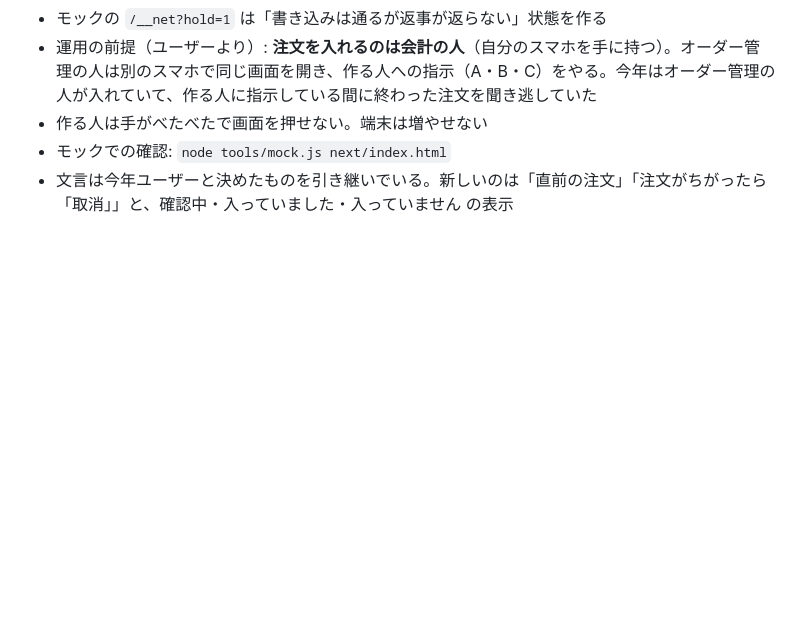
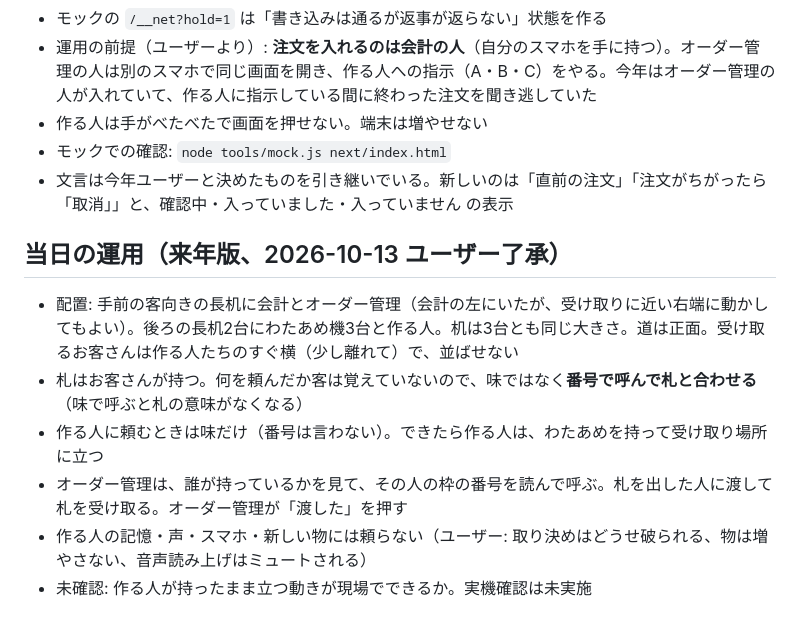
Before and after one commit to pondsnails/fuwa-cho, a Markdown page: CLAUDE.md, the part around the change. Drawn GitHub-style; blank space fills up the shorter version.

Commit message:
来年版: 当日の運用（配置と受け渡しの流れ）を記録する
Co-Authored-By: Claude Sonnet 5.5 <noreply@anthropic.com>

```diff
--- a/CLAUDE.md
+++ b/CLAUDE.md
@@ -90,3 +90,11 @@ http://localhost:8791/ を開く。`/__net?off=1` で電波断、`/__net?off=0`
 - 作る人は手がべたべたで画面を押せない。端末は増やせない
 - モックでの確認: `node tools/mock.js next/index.html`
 - 文言は今年ユーザーと決めたものを引き継いでいる。新しいのは「直前の注文」「注文がちがったら「取消」」と、確認中・入っていました・入っていません の表示
+
+## 当日の運用（来年版、2026-10-13 ユーザー了承）
+- 配置: 手前の客向きの長机に会計とオーダー管理（会計の左にいたが、受け取りに近い右端に動かしてもよい）。後ろの長机2台にわたあめ機3台と作る人。机は3台とも同じ大きさ。道は正面。受け取るお客さんは作る人たちのすぐ横（少し離れて）で、並ばせない
+- 札はお客さんが持つ。何を頼んだか客は覚えていないので、味ではなく**番号で呼んで札と合わせる**（味で呼ぶと札の意味がなくなる）
+- 作る人に頼むときは味だけ（番号は言わない）。できたら作る人は、わたあめを持って受け取り場所に立つ
+- オーダー管理は、誰が持っているかを見て、その人の枠の番号を読んで呼ぶ。札を出した人に渡して札を受け取る。オーダー管理が「渡した」を押す
+- 作る人の記憶・声・スマホ・新しい物には頼らない（ユーザー: 取り決めはどうせ破られる、物は増やさない、音声読み上げはミュートされる）
+- 未確認: 作る人が持ったまま立つ動きが現場でできるか。実機確認は未実施
```
